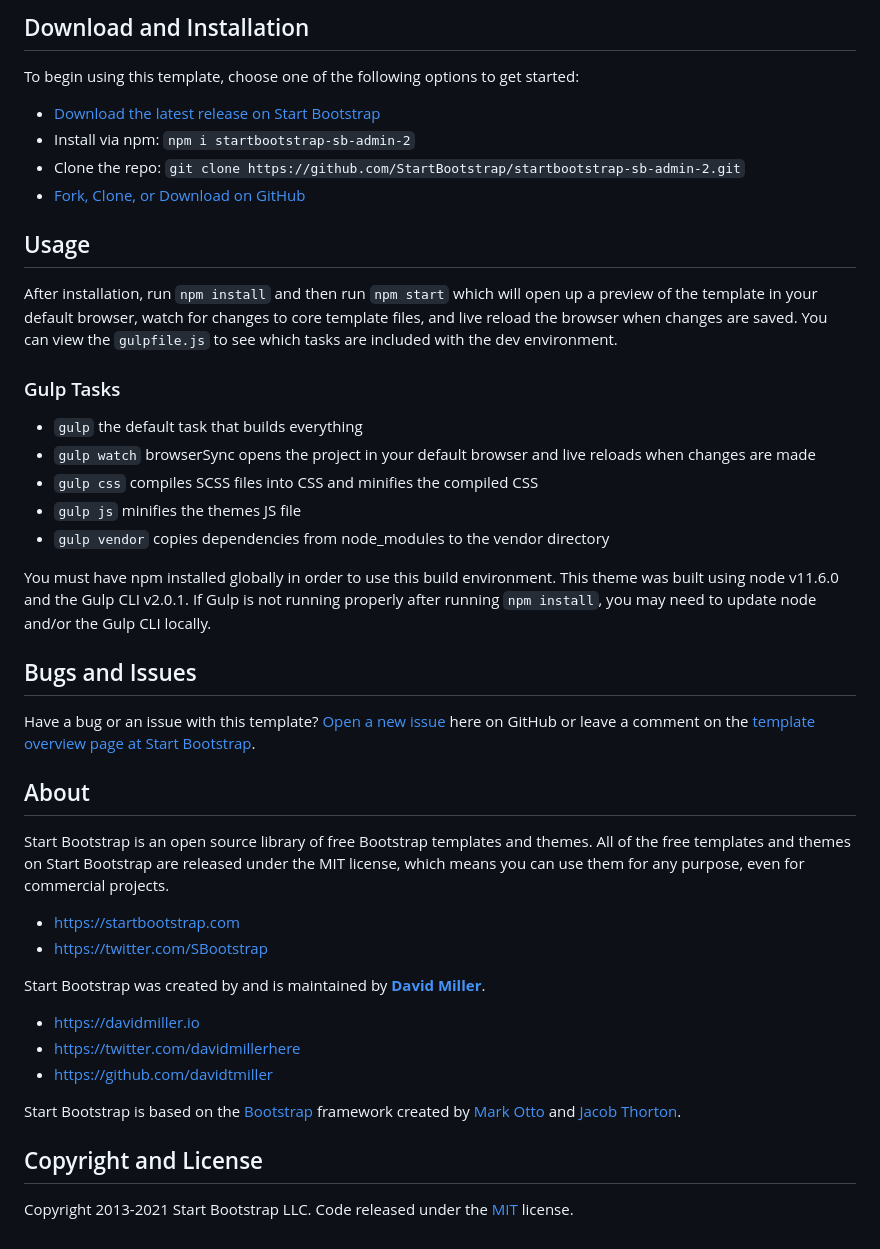
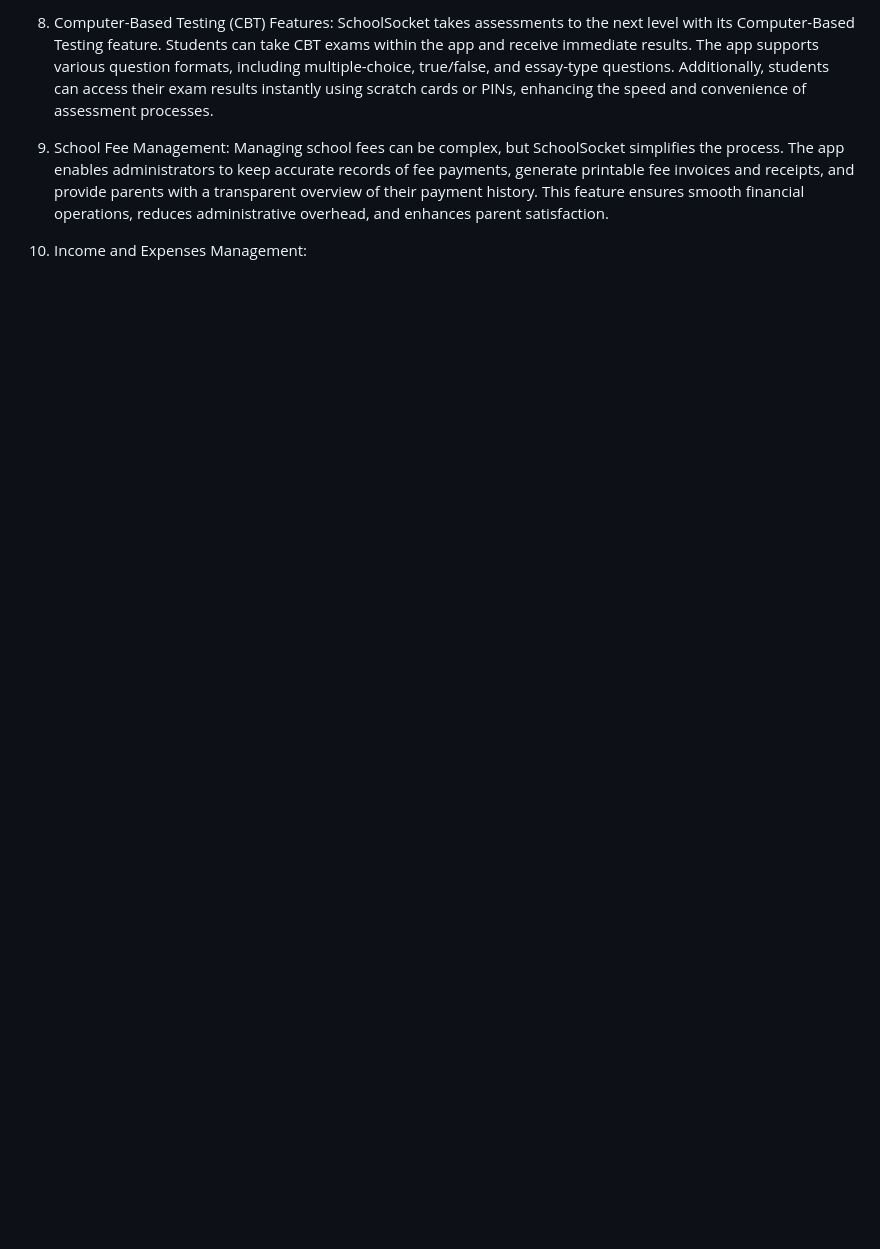
Before and after one commit to lecrosoft/schoolsocket, a Markdown page: README.md, the part around the change printed below. Rendered like a GitHub page; blank space fills up the shorter version.

```diff
--- a/README.md
+++ b/README.md
@@ -20,46 +25,8 @@ For the legacy Bootstrap 3 version of this theme, you can view the [last stable
 
-## Download and Installation
+8. Computer-Based Testing (CBT) Features:
+SchoolSocket takes assessments to the next level with its Computer-Based Testing feature. Students can take CBT exams within the app and receive immediate results. The app supports various question formats, including multiple-choice, true/false, and essay-type questions. Additionally, students can access their exam results instantly using scratch cards or PINs, enhancing the speed and convenience of assessment processes.
 
-To begin using this template, choose one of the following options to get started:
+9. School Fee Management:
+Managing school fees can be complex, but SchoolSocket simplifies the process. The app enables administrators to keep accurate records of fee payments, generate printable fee invoices and receipts, and provide parents with a transparent overview of their payment history. This feature ensures smooth financial operations, reduces administrative overhead, and enhances parent satisfaction.
 
-* [Download the latest release on Start Bootstrap](https://startbootstrap.com/theme/sb-admin-2/)
-* Install via npm: `npm i startbootstrap-sb-admin-2`
-* Clone the repo: `git clone https://github.com/StartBootstrap/startbootstrap-sb-admin-2.git`
-* [Fork, Clone, or Download on GitHub](https://github.com/StartBootstrap/startbootstrap-sb-admin-2)
-
-## Usage
-
-After installation, run `npm install` and then run `npm start` which will open up a preview of the template in your default browser, watch for changes to core template files, and live reload the browser when changes are saved. You can view the `gulpfile.js` to see which tasks are included with the dev environment.
-
-### Gulp Tasks
-
-* `gulp` the default task that builds everything
-* `gulp watch` browserSync opens the project in your default browser and live reloads when changes are made
-* `gulp css` compiles SCSS files into CSS and minifies the compiled CSS
-* `gulp js` minifies the themes JS file
-* `gulp vendor` copies dependencies from node_modules to the vendor directory
-
-You must have npm installed globally in order to use this build environment. This theme was built using node v11.6.0 and the Gulp CLI v2.0.1. If Gulp is not running properly after running `npm install`, you may need to update node and/or the Gulp CLI locally.
-
-## Bugs and Issues
-
-Have a bug or an issue with this template? [Open a new issue](https://github.com/StartBootstrap/startbootstrap-sb-admin-2/issues) here on GitHub or leave a comment on the [template overview page at Start Bootstrap](https://startbootstrap.com/theme/sb-admin-2/).
-
-## About
-
-Start Bootstrap is an open source library of free Bootstrap templates and themes. All of the free templates and themes on Start Bootstrap are released under the MIT license, which means you can use them for any purpose, even for commercial projects.
-
-* <https://startbootstrap.com>
-* <https://twitter.com/SBootstrap>
-
-Start Bootstrap was created by and is maintained by **[David Miller](https://davidmiller.io/)**.
-
-* <https://davidmiller.io>
-* <https://twitter.com/davidmillerhere>
-* <https://github.com/davidtmiller>
-
-Start Bootstrap is based on the [Bootstrap](https://getbootstrap.com/) framework created by [Mark Otto](https://twitter.com/mdo) and [Jacob Thorton](https://twitter.com/fat).
-
-## Copyright and License
-
-Copyright 2013-2021 Start Bootstrap LLC. Code released under the [MIT](https://github.com/StartBootstrap/startbootstrap-resume/blob/master/LICENSE) license.
+10. Income and Expenses Management:
```
Also changed, not shown: other parts of README.md (+17 -12 lines).
